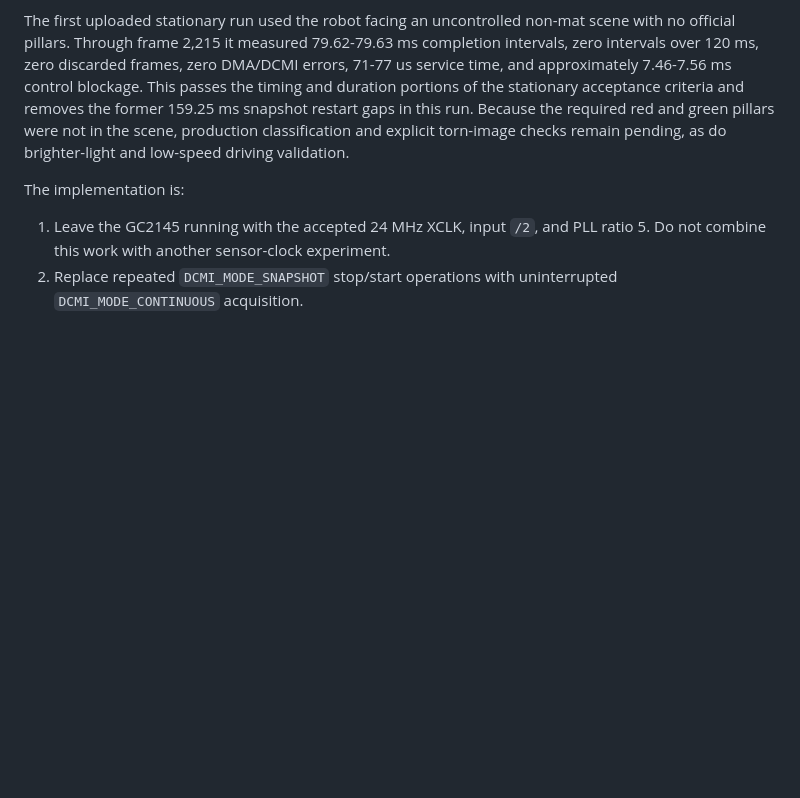
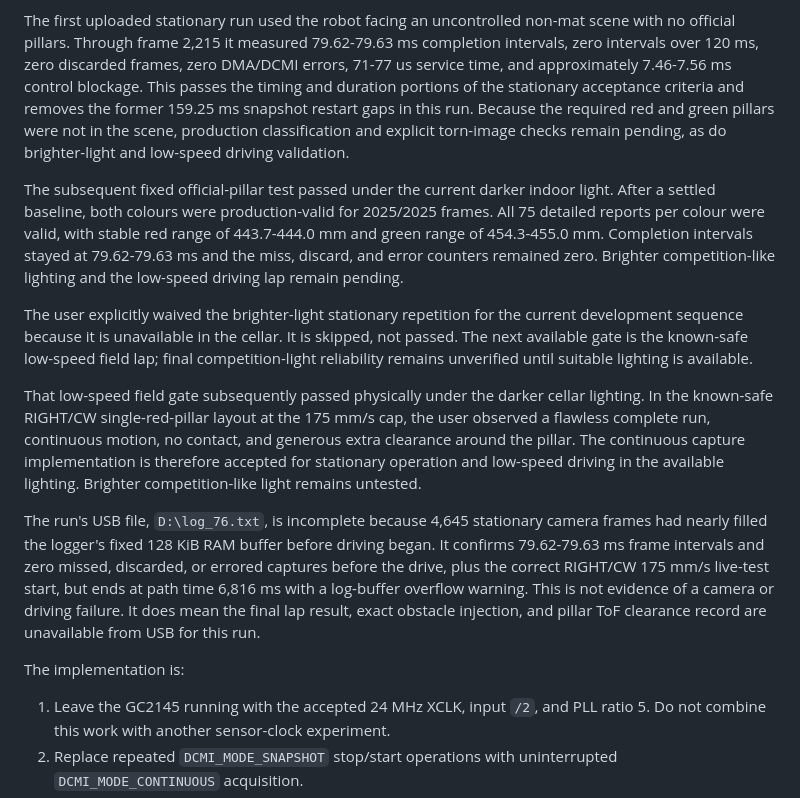
Before and after one commit to flawil-beavers/Future-Engineers_2026, a Markdown page: CAMERA_24MHZ_DEVELOPMENT.md, the part around the change. GitHub-like rendering; blank space fills up the shorter version.

Commit message:
Document continuous DCMI validation

```diff
--- a/CAMERA_24MHZ_DEVELOPMENT.md
+++ b/CAMERA_24MHZ_DEVELOPMENT.md
@@ -122,6 +122,37 @@ restart gaps in this run. Because the required red and green pillars were not
 in the scene, production classification and explicit torn-image checks remain
 pending, as do brighter-light and low-speed driving validation.
 
+The subsequent fixed official-pillar test passed under the current darker
+indoor light. After a settled baseline, both colours were production-valid for
+2025/2025 frames. All 75 detailed reports per colour were valid, with stable
+red range of 443.7-444.0 mm and green range of 454.3-455.0 mm. Completion
+intervals stayed at 79.62-79.63 ms and the miss, discard, and error counters
+remained zero. Brighter competition-like lighting and the low-speed driving
+lap remain pending.
+
+The user explicitly waived the brighter-light stationary repetition for the
+current development sequence because it is unavailable in the cellar. It is
+skipped, not passed. The next available gate is the known-safe low-speed field
+lap; final competition-light reliability remains unverified until suitable
+lighting is available.
+
+That low-speed field gate subsequently passed physically under the darker
+cellar lighting. In the known-safe RIGHT/CW single-red-pillar layout at the
+175 mm/s cap, the user observed a flawless complete run, continuous motion,
+no contact, and generous extra clearance around the pillar. The continuous
+capture implementation is therefore accepted for stationary operation and
+low-speed driving in the available lighting. Brighter competition-like light
+remains untested.
+
+The run's USB file, `D:\log_76.txt`, is incomplete because 4,645 stationary
+camera frames had nearly filled the logger's fixed 128 KiB RAM buffer before
+driving began. It confirms 79.62-79.63 ms frame intervals and zero missed,
+discarded, or errored captures before the drive, plus the correct RIGHT/CW
+175 mm/s live-test start, but ends at path time 6,816 ms with a log-buffer
+overflow warning. This is not evidence of a camera or driving failure. It does
+mean the final lap result, exact obstacle injection, and pillar ToF clearance
+record are unavailable from USB for this run.
+
 The implementation is:
 
 1. Leave the GC2145 running with the accepted 24 MHz XCLK, input `/2`, and PLL
```
